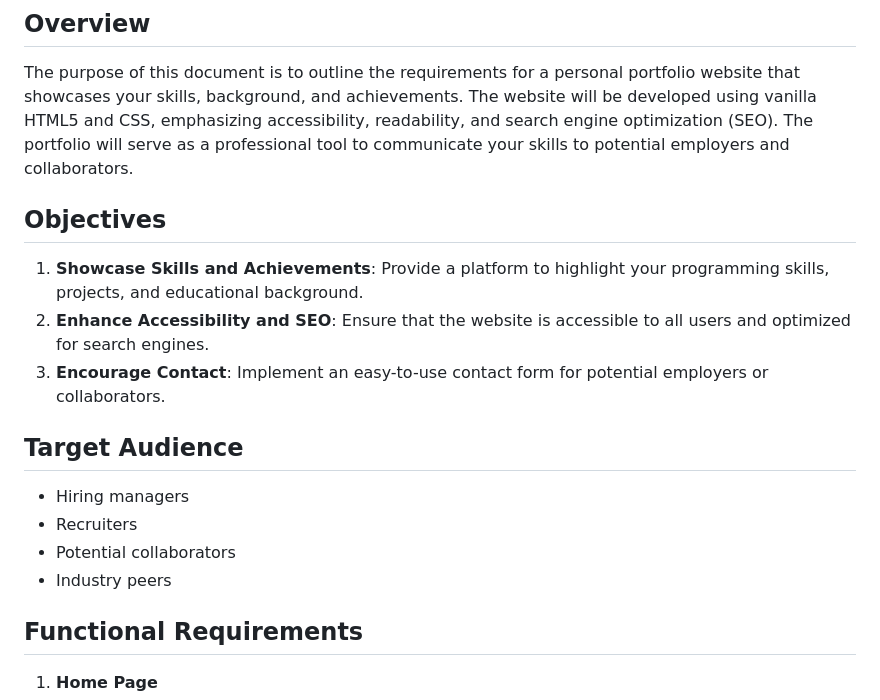
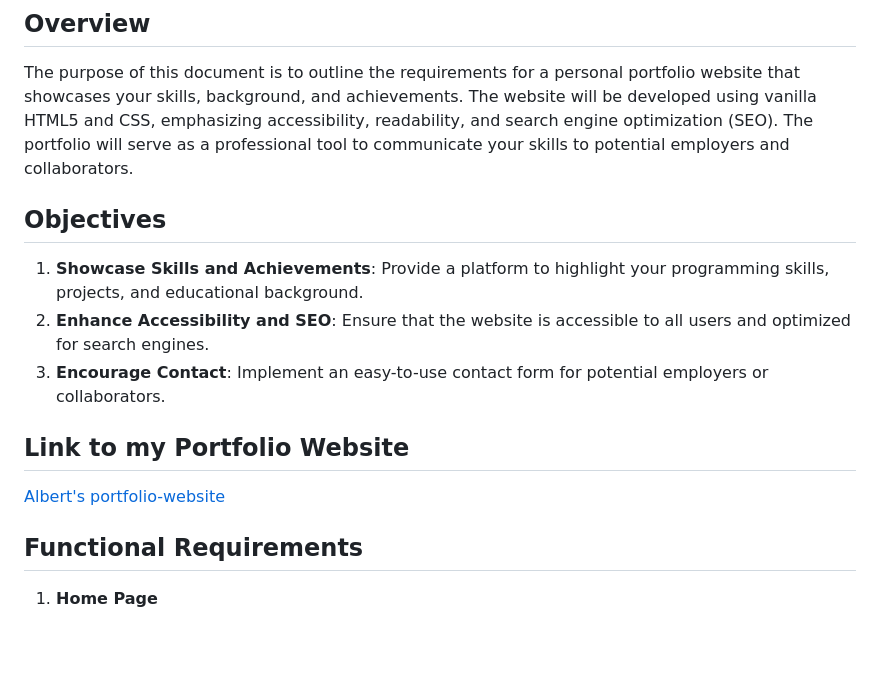
Before and after one commit to Albertbassey/portfolio-website, a Markdown page: README.md, the part around the change. Rendered like a GitHub page; blank space fills up the shorter version.

```diff
--- a/README.md
+++ b/README.md
@@ -3,6 +3,7 @@
 ## Overview
 
 The purpose of this document is to outline the requirements for a personal portfolio website that showcases your skills, background, and achievements. The website will be developed using vanilla HTML5 and CSS, emphasizing accessibility, readability, and search engine optimization (SEO). The portfolio will serve as a professional tool to communicate your skills to potential employers and collaborators.
+
 
 ## Objectives
 
@@ -10,12 +11,8 @@ The purpose of this document is to outline the requirements for a personal portf
 2. **Enhance Accessibility and SEO**: Ensure that the website is accessible to all users and optimized for search engines.
 3. **Encourage Contact**: Implement an easy-to-use contact form for potential employers or collaborators.
 
-## Target Audience
-
-- Hiring managers
-- Recruiters
-- Potential collaborators
-- Industry peers
+## Link to my Portfolio Website
+[Albert's portfolio-website](https://albertbassey.github.io/portfolio-website/)
 
 ## Functional Requirements
 
```
